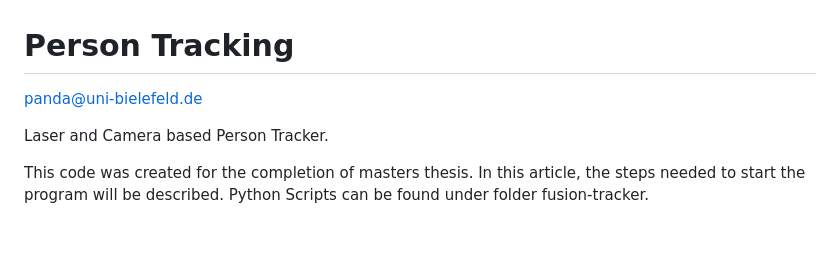
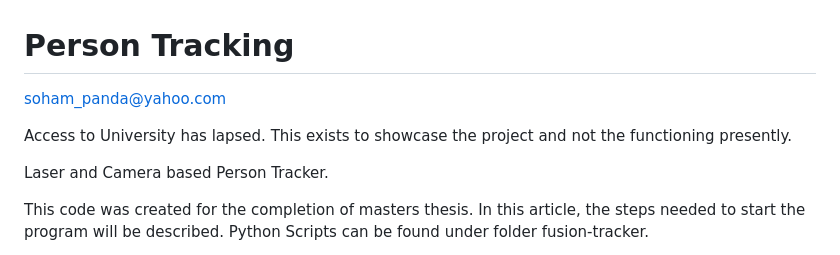
Before and after one commit to Pandanious/Master.Thesis, a Markdown page: README.md, the part around the change. Drawn GitHub-style; blank space fills up the shorter version.

Commit message:
Revise README with new email and project status
Updated contact email and added project status information.

```diff
--- a/README.md
+++ b/README.md
@@ -1,6 +1,8 @@
 # Person Tracking
 
-panda@uni-bielefeld.de
+soham_panda@yahoo.com
+
+Access to University has lapsed. This exists to showcase the project and not the functioning presently.
 
 Laser and Camera based Person Tracker.
 
```
